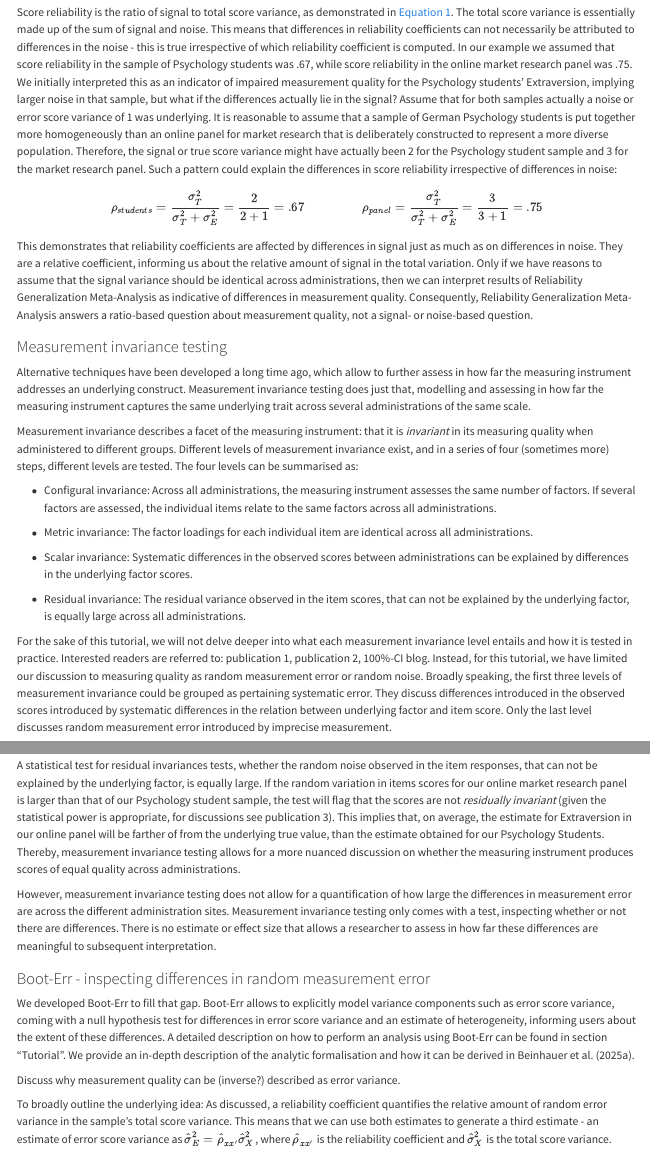
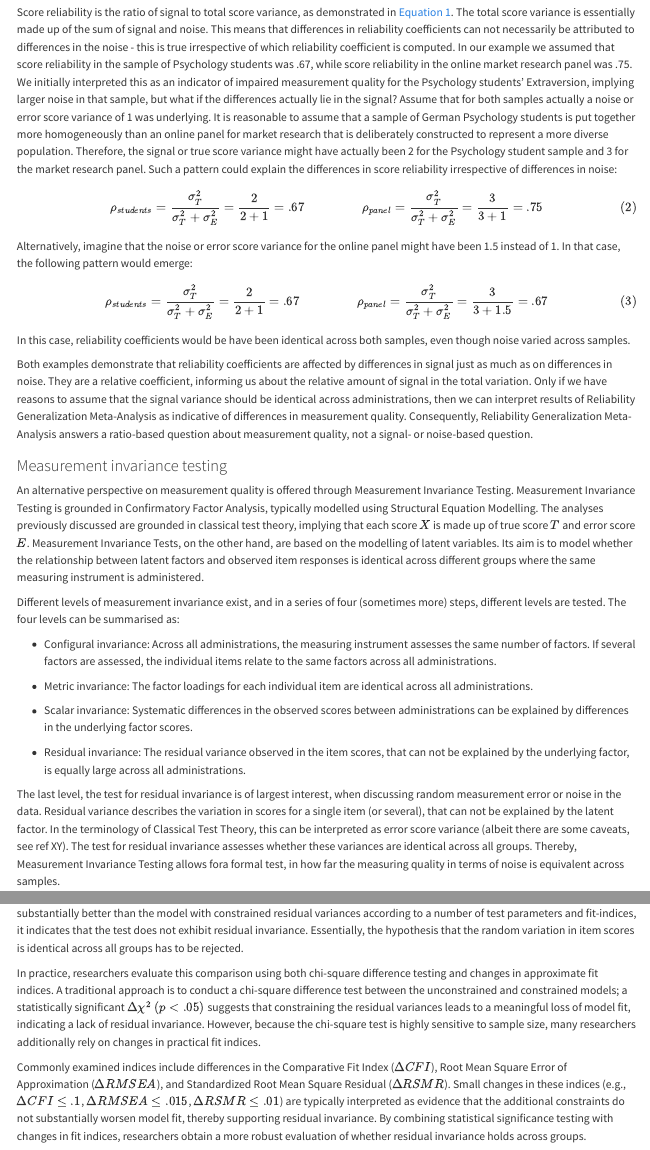
Before and after one commit to LBeinhauer/Tutorial-Boot-Err, a Quarto document (Tutorial.qmd): the page in a window 1100 px wide, from 1810 px down, and a second part further down, joined at a grey line. Rendered offline with R 4.5, knitr and Pandoc in place of Quarto, with nearby package versions; long lines of code are wrapped.

Commit message:
Update Measurement Invariance

```diff
--- a/Tutorial.qmd
+++ b/Tutorial.qmd
@@ -61,15 +61,21 @@ Reliability Generalization Meta-Analysis aggregates estimates of the same reliab
 
 Score reliability is the ratio of signal to total score variance, as demonstrated in @eq-reliability. The total score variance is essentially made up of the sum of signal and noise. This means that differences in reliability coefficients can not necessarily be attributed to differences in the noise - this is true irrespective of which reliability coefficient is computed. In our example we assumed that score reliability in the sample of Psychology students was .67, while score reliability in the online market research panel was .75. We initially interpreted this as an indicator of impaired measurement quality for the Psychology students' Extraversion, implying larger noise in that sample, but what if the differences actually lie in the signal? Assume that for both samples actually a noise or error score variance of 1 was underlying. It is reasonable to assume that a sample of German Psychology students is put together more homogeneously than an online panel for market research that is deliberately constructed to represent a more diverse population. Therefore, the signal or true score variance might have actually been 2 for the Psychology student sample and 3 for the market research panel. Such a pattern could explain the differences in score reliability irrespective of differences in noise:
 
-$$\rho_{students} = \frac{\sigma^2_T}{\sigma^2_T + \sigma^2_E} = \frac{2}{2 + 1} = .67 \ \ \ \ \ \ \ \ \ \ \ \ \ \ \ \ \ \ \rho_{panel} = \frac{\sigma^2_T}{\sigma^2_T + \sigma^2_E} = \frac{3}{3 + 1} = .75$$
+$$\rho_{students} = \frac{\sigma^2_T}{\sigma^2_T + \sigma^2_E} = \frac{2}{2 + 1} = .67 \ \ \ \ \ \ \ \ \ \ \ \ \ \ \ \ \ \ \rho_{panel} = \frac{\sigma^2_T}{\sigma^2_T + \sigma^2_E} = \frac{3}{3 + 1} = .75$$ {#eq-RGMA1}
 
-This demonstrates that reliability coefficients are affected by differences in signal just as much as on differences in noise. They are a relative coefficient, informing us about the relative amount of signal in the total variation. Only if we have reasons to assume that the signal variance should be identical across administrations, then we can interpret results of Reliability Generalization Meta-Analysis as indicative of differences in measurement quality. Consequently, Reliability Generalization Meta-Analysis answers a ratio-based question about measurement quality, not a signal- or noise-based question.
+Alternatively, imagine that the noise or error score variance for the online panel might have been 1.5 instead of 1. In that case, the following pattern would emerge:
+
+$$\rho_{students} = \frac{\sigma^2_T}{\sigma^2_T + \sigma^2_E} = \frac{2}{2 + 1} = .67 \ \ \ \ \ \ \ \ \ \ \ \ \ \ \ \ \ \ \rho_{panel} = \frac{\sigma^2_T}{\sigma^2_T + \sigma^2_E} = \frac{3}{3 + 1.5} = .67$$ {#eq-RGMA2}
+
+In this case, reliability coefficients would be have been identical across both samples, even though noise varied across samples.
+
+Both examples demonstrate that reliability coefficients are affected by differences in signal just as much as on differences in noise. They are a relative coefficient, informing us about the relative amount of signal in the total variation. Only if we have reasons to assume that the signal variance should be identical across administrations, then we can interpret results of Reliability Generalization Meta-Analysis as indicative of differences in measurement quality. Consequently, Reliability Generalization Meta-Analysis answers a ratio-based question about measurement quality, not a signal- or noise-based question.
 
 ### Measurement invariance testing
 
-Alternative techniques have been developed a long time ago, which allow to further assess in how far the measuring instrument addresses an underlying construct. Measurement invariance testing does just that, modelling and assessing in how far the measuring instrument captures the same underlying trait across several administrations of the same scale.
+An alternative perspective on measurement quality is offered through Measurement Invariance Testing. Measurement Invariance Testing is grounded in Confirmatory Factor Analysis, typically modelled using Structural Equation Modelling. The analyses previously discussed are grounded in classical test theory, implying that each score $X$ is made up of true score $T$ and error score $E$. Measurement Invariance Tests, on the other hand, are based on the modelling of latent variables. Its aim is to model whether the relationship between latent factors and observed item responses is identical across different groups where the same measuring instrument is administered.
 
-Measurement invariance describes a facet of the measuring instrument: that it is *invariant* in its measuring quality when administered to different groups. Different levels of measurement invariance exist, and in a series of four (sometimes more) steps, different levels are tested. The four levels can be summarised as:
+Different levels of measurement invariance exist, and in a series of four (sometimes more) steps, different levels are tested. The four levels can be summarised as:
 
 -   Configural invariance: Across all administrations, the measuring instrument assesses the same number of factors. If several factors are assessed, the individual items relate to the same factors across all administrations.
 
@@ -79,8 +85,12 @@ Measurement invariance describes a facet of the measuring instrument: that it is
 
 -   Residual invariance: The residual variance observed in the item scores, that can not be explained by the underlying factor, is equally large across all administrations.
 
-For the sake of this tutorial, we will not delve deeper into what each measurement invariance level entails and how it is tested in practice. Interested readers are referred to: publication 1, publication 2, 100%-CI blog. Instead, for this tutorial, we have limited our discussion to measuring quality as random measurement error or random noise. Broadly speaking, the first three levels of measurement invariance could be grouped as pertaining systematic error. They discuss differences introduced in the observed scores introduced by systematic differences in the relation between underlying factor and item score. Only the last level discusses random measurement error introduced by imprecise measurement.
+The last level, the test for residual invariance is of largest interest, when discussing random measurement error or noise in the data. Residual variance describes the variation in scores for a single item (or several), that can not be explained by the latent factor. In the terminology of Classical Test Theory, this can be interpreted as error score variance (albeit there are some caveats, see ref XY). The test for residual invariance assesses whether these variances are identical across all groups. Thereby, Measurement Invariance Testing allows fora formal test, in how far the measuring quality in terms of noise is equivalent across samples.
 
-A statistical test for residual invariances tests, whether the random noise observed in the item responses, that can not be explained by the underlying factor, is equally large. If the random variation in items scores for our online market research panel is larger than that of our Psychology student sample, the test will flag that the scores are not *residually invariant* (given the statistical power is appropriate, for discussions see publication 3). This implies that, on average, the estimate for Extraversion in our online panel will be farther of from the underlying true value, than the estimate obtained for our Psychology Students. Thereby, measurement invariance testing allows for a more nuanced discussion on whether the measuring instrument produces scores of equal quality across administrations.
+Returning to our exemplary case, in @eq-RMA2 we observed that identical reliability coefficients might arise, even though measurement quality in terms of noise differed across samples. With some additional assumptions (unidimensionality, tau-equivalence, additive linear model - see reference), that we implicitly assume by averaging item responses to derive individual Extraversion scores, we can use the test for residual invariance to test for such differences in noise. If we observe a pattern like @eq-RMA2, where noise was larger in the market research panel, the test for residual invariance (if power was adequate) should indicate that the test does not display residual invariance across samples. This means the test highlights that there are differences in the noise (here referred to as residual variance). In a pattern like @eq-RMA2, where reliability coefficients differed but noise was identical in market research panel and psychology student sample, the test for residual invariance should demonstrate just that (given adequate power) - there are no differences in noise across administration sites.
 
-However, measurement invariance testing does not allow for a quantification of how large the differences in measurement error are across the different administration sites. Measurement invariance testing only comes with a test, inspecting whether or not there are differences. There is no estimate or effect size that allows a researcher to assess in how far these differences are meaningful to subsequent interpretation.
+The test for residual invariance is essentially tested just like the other levels of measurement invariance testing. A CFA-model with free item residual variances (meaning the item residual variance is estimated from the data) is tested for model fit against a model where the residual variances are constrained to be identical across samples. If the model with free residual variances fits substantially better than the model with constrained residual variances according to a number of test parameters and fit-indices, it indicates that the test does not exhibit residual invariance. Essentially, the hypothesis that the random variation in item scores is identical across all groups has to be rejected.
+
+In practice, researchers evaluate this comparison using both chi-square difference testing and changes in approximate fit indices. A traditional approach is to conduct a chi-square difference test between the unconstrained and constrained models; a statistically significant $\Delta\chi^2\ (p < .05)$ suggests that constraining the residual variances leads to a meaningful loss of model fit, indicating a lack of residual invariance. However, because the chi-square test is highly sensitive to sample size, many researchers additionally rely on changes in practical fit indices.
+
+Commonly examined indices include differences in the Comparative Fit Index ($\Delta CFI$), Root Mean Square Error of Approximation ($\Delta RMSEA$), and Standardized Root Mean Square Residual ($\Delta RSMR$). Small changes in these indices (e.g., $\Delta CFI \leq .1$, $\Delta RMSEA \leq .015$, $\Delta RSMR \leq .01$) are typically interpreted as evidence that the additional constraints do not substantially worsen model fit, thereby supporting residual invariance. By combining statistical significance testing with changes in fit indices, researchers obtain a more robust evaluation of whether residual invariance holds across groups.
```
Also changed, not shown: Tutorial.qmd (9 more changed lines).
